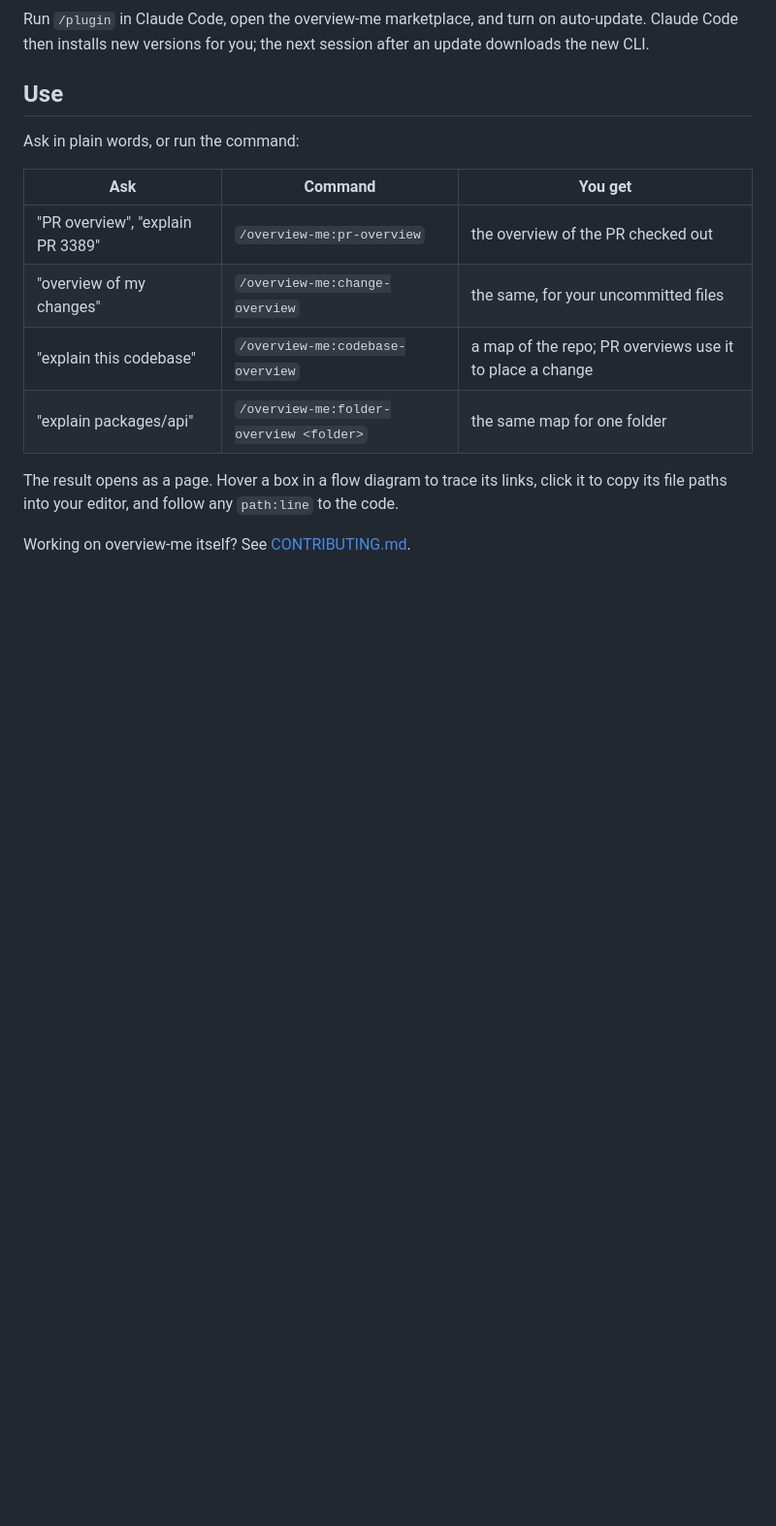
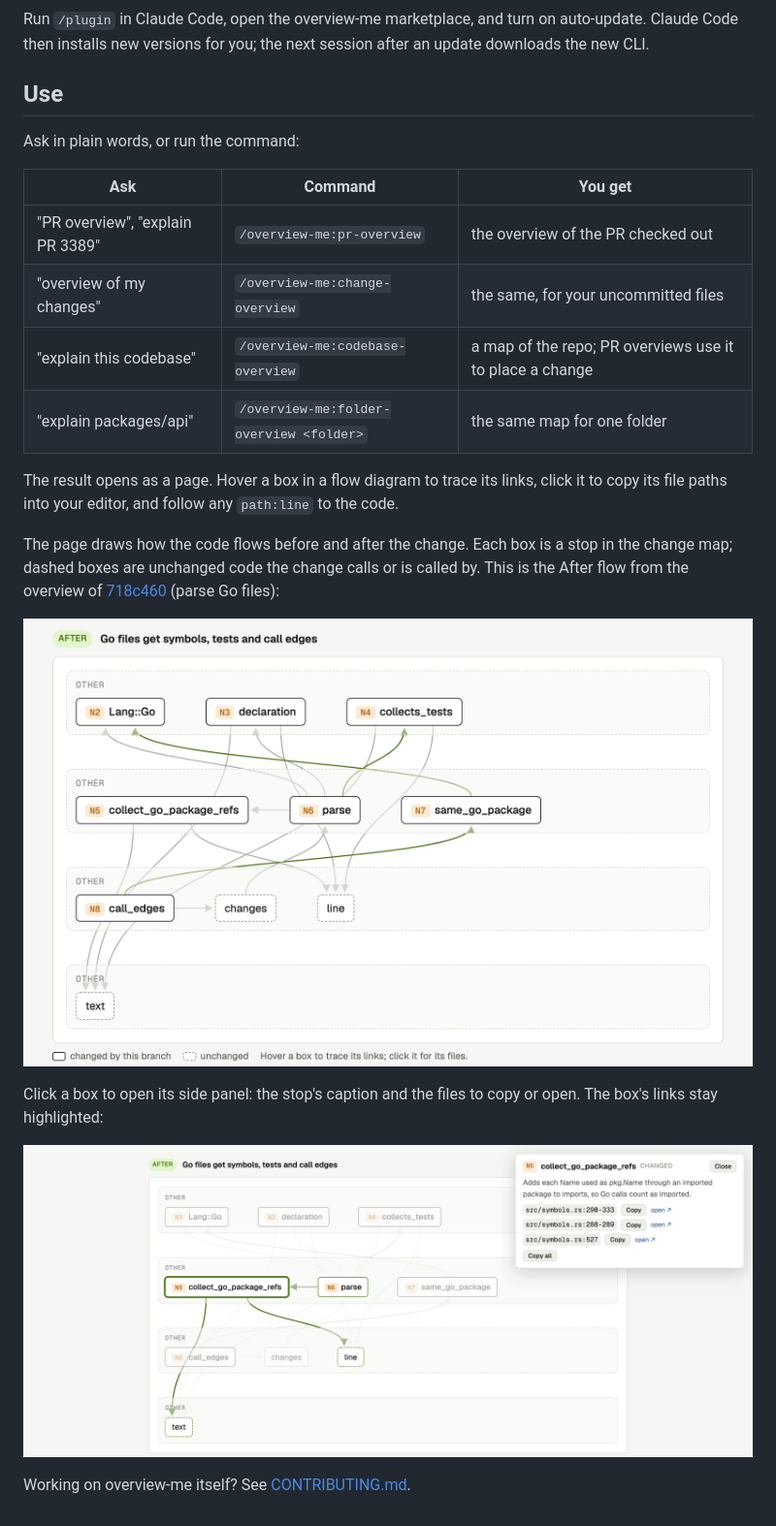
Before and after one commit to CaoKha/overview-me, a Markdown page: README.md, the part around the change. Shown at 97% size. GitHub-like rendering; pictures changed too: docs/images/flow-after.png (added), docs/images/flow-side-panel.png (added); blank space fills up the shorter version.

Commit message:
docs: add flow diagram screenshots to the README

```diff
--- a/README.md
+++ b/README.md
@@ -57,4 +57,12 @@ Ask in plain words, or run the command:
 
 The result opens as a page. Hover a box in a flow diagram to trace its links, click it to copy its file paths into your editor, and follow any `path:line` to the code.
 
+The page draws how the code flows before and after the change. Each box is a stop in the change map; dashed boxes are unchanged code the change calls or is called by. This is the After flow from the overview of [718c460](https://github.com/CaoKha/overview-me/commit/718c460) (parse Go files):
+
+![After flow of the "parse Go files" change: boxes for each changed function, linked by call arrows](docs/images/flow-after.png)
+
+Click a box to open its side panel: the stop's caption and the files to copy or open. The box's links stay highlighted:
+
+![The side panel for collect_go_package_refs, with its caption and three file ranges to copy or open](docs/images/flow-side-panel.png)
+
 Working on overview-me itself? See [CONTRIBUTING.md](CONTRIBUTING.md).
```
